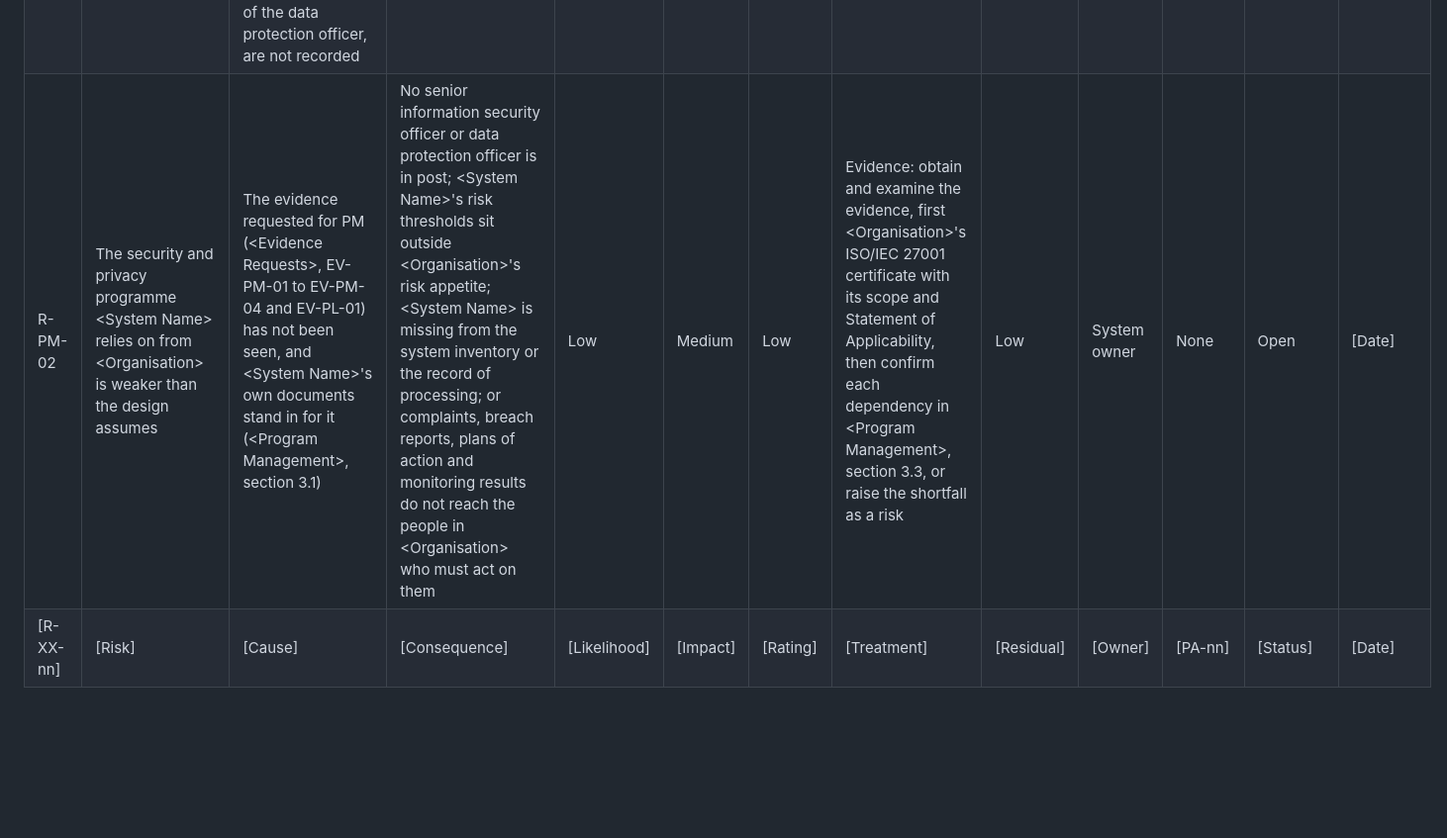
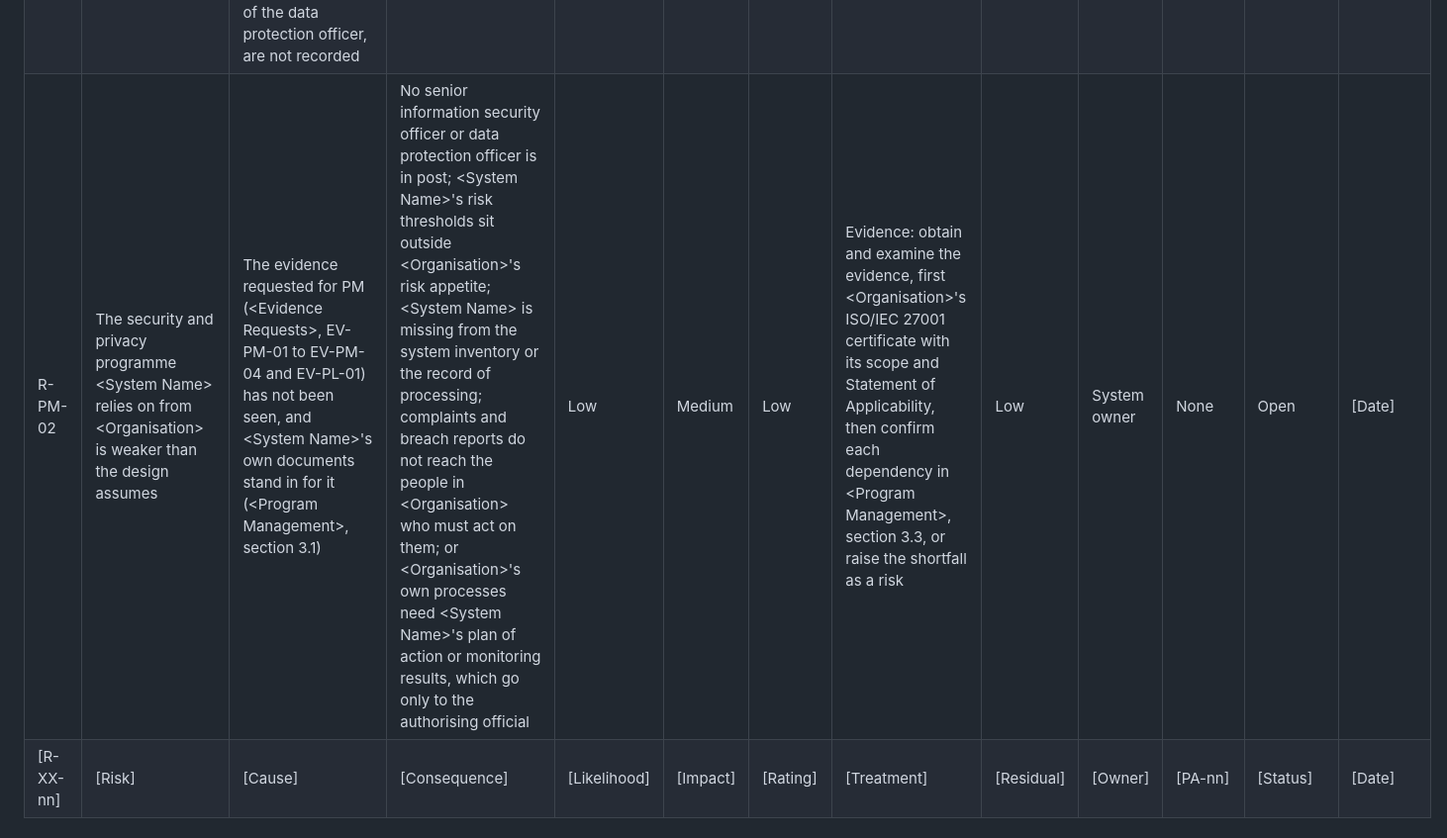
Before and after one commit to wkdnev/nist-development-repo, a Markdown page: Risk List.md, the part around the change. Shown at 99% size. Rendered like a GitHub page; blank space fills up the shorter version.

```diff
--- a/Risk List.md
+++ b/Risk List.md
@@ -42,7 +42,7 @@ The register has one entry for each risk. Likelihood, impact and rating follow s
 | R-PL-01 | Planning values, plan approvals and decisions are used before they are approved | P-71 (D-PL-P71), the approval of \<System Security Plan\> (D-PL-01) and \<Privacy Plan\> (D-PL-02), the baseline (D-PL-03) and the rules of behaviour (D-PL-04) in \<Decision Register\> have no signed decision; \<Policy\> (PL) is not approved; the register of plans has no versions; the restricted store is not set up; no plan review, architecture review or signature of the rules has yet been recorded | The plans are relied on, shared and protected on terms nobody with authority has accepted, a person is given access without a signed and current version of the rules, and an assessor finds PL-2, PL-4 and PL-10 other than satisfied | Medium | Low | Low | Approve: the authorising official approves D-PL-01 to D-PL-03, the system owner P-71 and D-PL-04, the legal adviser D-PL-02 with the authorising official, and the Head of Cyber \<Policy\> (PL); the register of plans is given its versions, and the first signatures and plan review are recorded before access is given | Low | System owner | None | Open | \[Date\] |
 | R-PL-02 | The enterprise architecture and hosting \<System Name\>'s plans rely on from \<Organisation\> differ from what the design assumes | The evidence requested for PL (\<Evidence Requests\>, EV-PL-01 and EV-GEN-04) has not been seen | The plans and architecture do not fit \<Organisation\>'s enterprise architecture, or the hypervisor beneath the servers is run by someone outside the Cyber Essentials Plus scope, so a dependency in \<System Description\>, section 6.8, is wrong | Low | Medium | Low | Evidence: obtain and examine the evidence, then confirm the architecture and its assumptions or re-rate each entry | Low | System owner | None | Open | \[Date\] |
 | R-PM-01 | The PM controls are relied on as \<Organisation\>'s without an approved decision | TR-PM-01, which designates every PM control as a common control provided by \<Organisation\> and not assessed for \<System Name\>, including the 24 in the privacy baseline (D-PM-01), has no signed decision; the Head of Cyber's confirmation of the senior information security officer role and of the risk thresholds, and the legal adviser's naming of the data protection officer, are not recorded | The privacy baseline is applied with 24 controls left out on nobody's authority, and an assessor finds the authorisation rests on a programme nobody has accepted | Medium | Low | Low | Approve: the authorising official approves D-PM-01; the Head of Cyber and the legal adviser complete their rows in \<Roles and Responsibilities\> | Low | System owner | None | Open | \[Date\] |
-| R-PM-02 | The security and privacy programme \<System Name\> relies on from \<Organisation\> is weaker than the design assumes | The evidence requested for PM (\<Evidence Requests\>, EV-PM-01 to EV-PM-04 and EV-PL-01) has not been seen, and \<System Name\>'s own documents stand in for it (\<Program Management\>, section 3.1) | No senior information security officer or data protection officer is in post; \<System Name\>'s risk thresholds sit outside \<Organisation\>'s risk appetite; \<System Name\> is missing from the system inventory or the record of processing; or complaints, breach reports, plans of action and monitoring results do not reach the people in \<Organisation\> who must act on them | Low | Medium | Low | Evidence: obtain and examine the evidence, first \<Organisation\>'s ISO/IEC 27001 certificate with its scope and Statement of Applicability, then confirm each dependency in \<Program Management\>, section 3.3, or raise the shortfall as a risk | Low | System owner | None | Open | \[Date\] |
+| R-PM-02 | The security and privacy programme \<System Name\> relies on from \<Organisation\> is weaker than the design assumes | The evidence requested for PM (\<Evidence Requests\>, EV-PM-01 to EV-PM-04 and EV-PL-01) has not been seen, and \<System Name\>'s own documents stand in for it (\<Program Management\>, section 3.1) | No senior information security officer or data protection officer is in post; \<System Name\>'s risk thresholds sit outside \<Organisation\>'s risk appetite; \<System Name\> is missing from the system inventory or the record of processing; complaints and breach reports do not reach the people in \<Organisation\> who must act on them; or \<Organisation\>'s own processes need \<System Name\>'s plan of action or monitoring results, which go only to the authorising official | Low | Medium | Low | Evidence: obtain and examine the evidence, first \<Organisation\>'s ISO/IEC 27001 certificate with its scope and Statement of Applicability, then confirm each dependency in \<Program Management\>, section 3.3, or raise the shortfall as a risk | Low | System owner | None | Open | \[Date\] |
 | \[R-XX-nn\] | \[Risk\] | \[Cause\] | \[Consequence\] | \[Likelihood\] | \[Impact\] | \[Rating\] | \[Treatment\] | \[Residual\] | \[Owner\] | \[PA-nn\] | \[Status\] | \[Date\] |
 
 ## 3 Risk acceptance
```
Also changed, not shown: Program Management.md (+4 -4 lines), System Description.md (+1 -1 lines), figures/pmm-figure-1.png.
